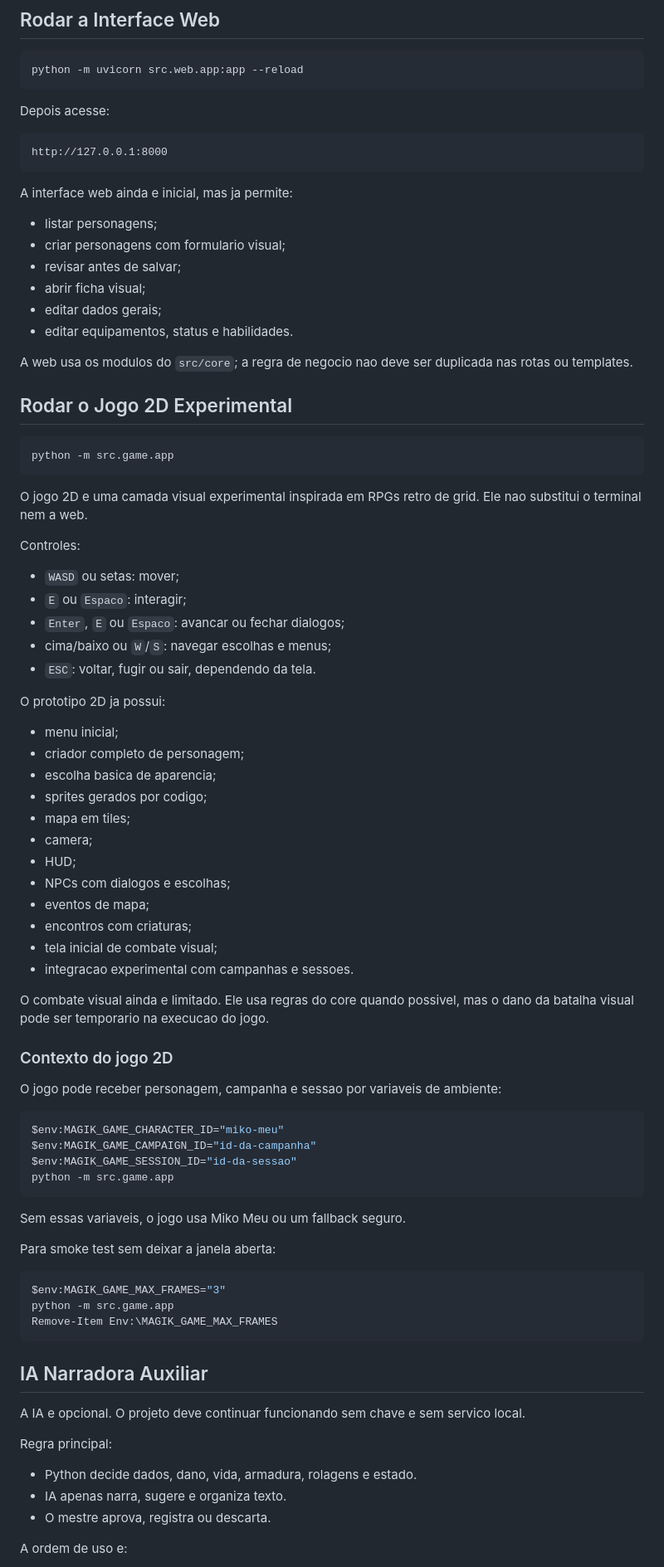
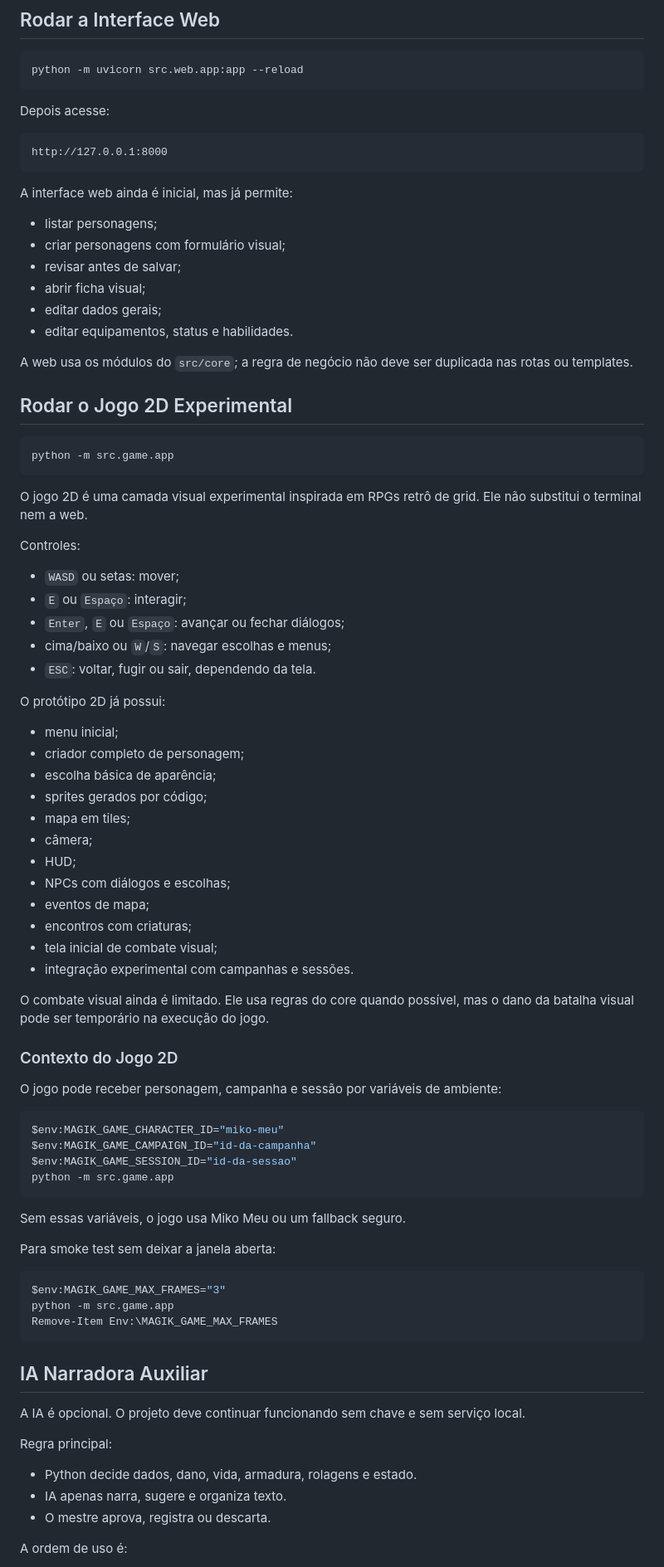
Before and after one commit to franciscolimatech/magik-engine, a Markdown page: README.md, the part around one of its changes. Shown at 83% size. Rendered like a GitHub page.

````diff
--- a/README.md
+++ b/README.md
@@ -91,16 +91,16 @@ Depois acesse:
 http://127.0.0.1:8000
 ```
 
-A interface web ainda e inicial, mas ja permite:
+A interface web ainda é inicial, mas já permite:
 
 - listar personagens;
-- criar personagens com formulario visual;
+- criar personagens com formulário visual;
 - revisar antes de salvar;
 - abrir ficha visual;
 - editar dados gerais;
 - editar equipamentos, status e habilidades.
 
-A web usa os modulos do `src/core`; a regra de negocio nao deve ser duplicada
+A web usa os módulos do `src/core`; a regra de negócio não deve ser duplicada
 nas rotas ou templates.
 
 ## Rodar o Jogo 2D Experimental
@@ -109,38 +109,38 @@ nas rotas ou templates.
 python -m src.game.app
 ```
 
-O jogo 2D e uma camada visual experimental inspirada em RPGs retro de grid. Ele
-nao substitui o terminal nem a web.
+O jogo 2D é uma camada visual experimental inspirada em RPGs retrô de grid. Ele
+não substitui o terminal nem a web.
 
 Controles:
 
 - `WASD` ou setas: mover;
-- `E` ou `Espaco`: interagir;
-- `Enter`, `E` ou `Espaco`: avancar ou fechar dialogos;
+- `E` ou `Espaço`: interagir;
+- `Enter`, `E` ou `Espaço`: avançar ou fechar diálogos;
 - cima/baixo ou `W`/`S`: navegar escolhas e menus;
 - `ESC`: voltar, fugir ou sair, dependendo da tela.
 
-O prototipo 2D ja possui:
+O protótipo 2D já possui:
 
 - menu inicial;
 - criador completo de personagem;
-- escolha basica de aparencia;
-- sprites gerados por codigo;
+- escolha básica de aparência;
+- sprites gerados por código;
 - mapa em tiles;
-- camera;
+- câmera;
 - HUD;
-- NPCs com dialogos e escolhas;
+- NPCs com diálogos e escolhas;
 - eventos de mapa;
 - encontros com criaturas;
 - tela inicial de combate visual;
-- integracao experimental com campanhas e sessoes.
+- integração experimental com campanhas e sessões.
 
-O combate visual ainda e limitado. Ele usa regras do core quando possivel, mas o
-dano da batalha visual pode ser temporario na execucao do jogo.
+O combate visual ainda é limitado. Ele usa regras do core quando possível, mas o
+dano da batalha visual pode ser temporário na execução do jogo.
 
-### Contexto do jogo 2D
+### Contexto do Jogo 2D
 
-O jogo pode receber personagem, campanha e sessao por variaveis de ambiente:
+O jogo pode receber personagem, campanha e sessão por variáveis de ambiente:
 
 ```powershell
 $env:MAGIK_GAME_CHARACTER_ID="miko-meu"
@@ -149,7 +149,7 @@ $env:MAGIK_GAME_SESSION_ID="id-da-sessao"
 python -m src.game.app
 ```
 
-Sem essas variaveis, o jogo usa Miko Meu ou um fallback seguro.
+Sem essas variáveis, o jogo usa Miko Meu ou um fallback seguro.
 
 Para smoke test sem deixar a janela aberta:
 
@@ -161,7 +161,7 @@ Remove-Item Env:\MAGIK_GAME_MAX_FRAMES
 
 ## IA Narradora Auxiliar
 
-A IA e opcional. O projeto deve continuar funcionando sem chave e sem servico
+A IA é opcional. O projeto deve continuar funcionando sem chave e sem serviço
 local.
 
 Regra principal:
@@ -170,5 +170,5 @@ Regra principal:
 - IA apenas narra, sugere e organiza texto.
 - O mestre aprova, registra ou descarta.
 
-A ordem de uso e:
+A ordem de uso é:
 
````
Also changed, not shown: other parts of README.md (+68 -68 lines).
